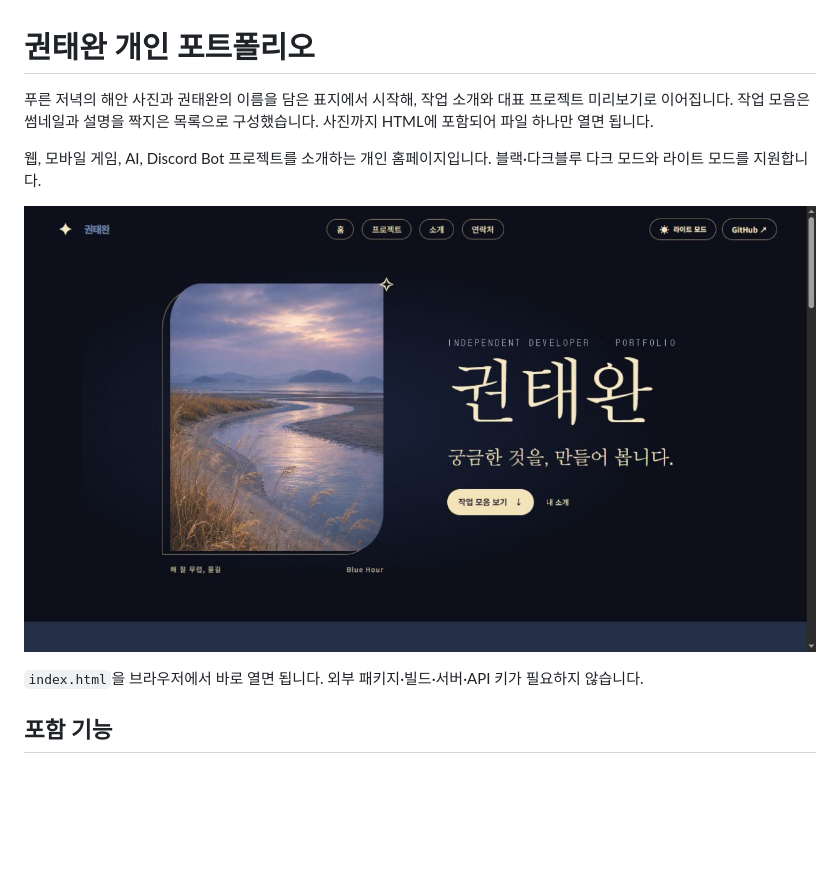
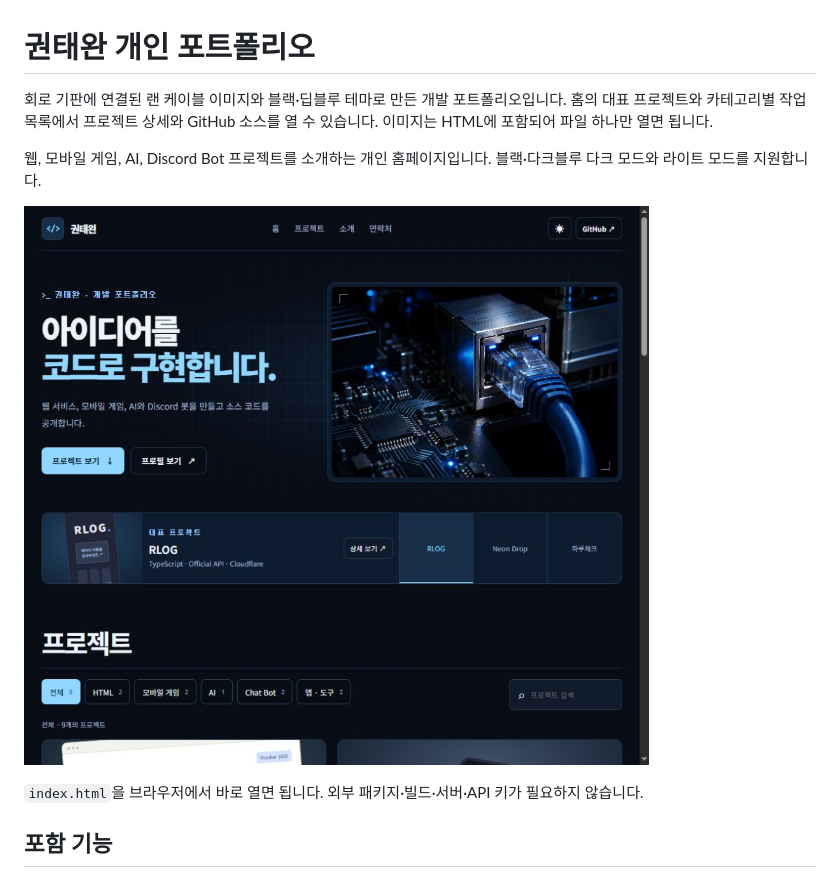
Before and after one commit to taewan192/taewan-portfolio, a Markdown page: README.md, the part around the change. Rendered like a GitHub page; pictures changed too: docs/preview.jpg; blank space fills up the shorter version.

```diff
--- a/README.md
+++ b/README.md
@@ -1,6 +1,6 @@
 # 권태완 개인 포트폴리오
 
-푸른 저녁의 해안 사진과 권태완의 이름을 담은 표지에서 시작해, 작업 소개와 대표 프로젝트 미리보기로 이어집니다. 작업 모음은 썸네일과 설명을 짝지은 목록으로 구성했습니다. 사진까지 HTML에 포함되어 파일 하나만 열면 됩니다.
+회로 기판에 연결된 랜 케이블 이미지와 블랙·딥블루 테마로 만든 개발 포트폴리오입니다. 홈의 대표 프로젝트와 카테고리별 작업 목록에서 프로젝트 상세와 GitHub 소스를 열 수 있습니다. 이미지는 HTML에 포함되어 파일 하나만 열면 됩니다.
 
 웹, 모바일 게임, AI, Discord Bot 프로젝트를 소개하는 개인 홈페이지입니다. 블랙·다크블루 다크 모드와 라이트 모드를 지원합니다.
 
```
Also changed, not shown: 1 other file.
